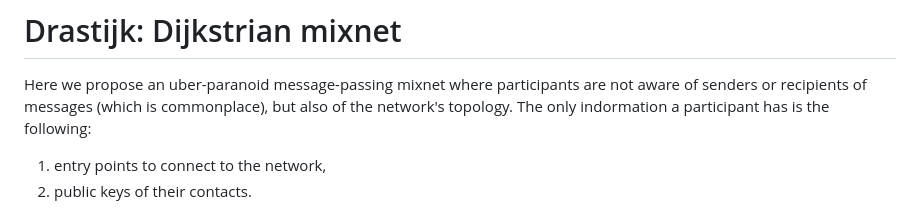
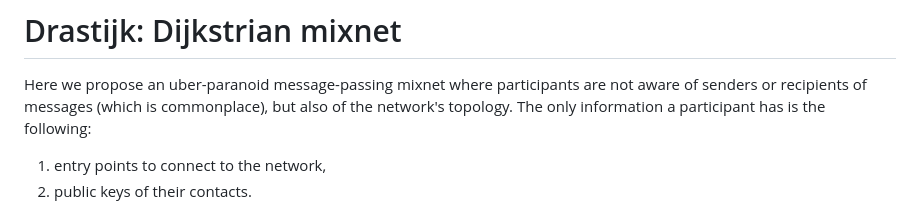
Before and after one commit to decentralized-hse/practice, a Markdown page: 05-mixnets/README.md, the part around the change. GitHub-like rendering.

```diff
--- a/05-mixnets/README.md
+++ b/05-mixnets/README.md
@@ -3,7 +3,7 @@
 Here we propose an uber-paranoid message-passing mixnet where
 participants are not aware of senders or recipients of messages
 (which is commonplace), but also of the network's topology. The
-only indormation a participant has is the following:
+only information a participant has is the following:
 
  1. entry points to connect to the network,
  2. public keys of their contacts.
```
Also changed, not shown: 07-crdt/README.md (added, +122 -0 lines).
